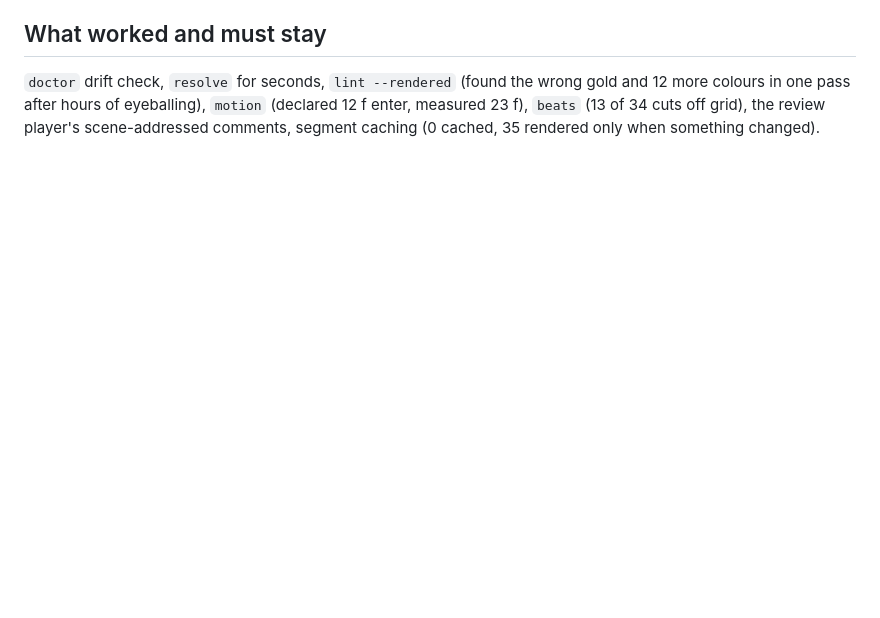
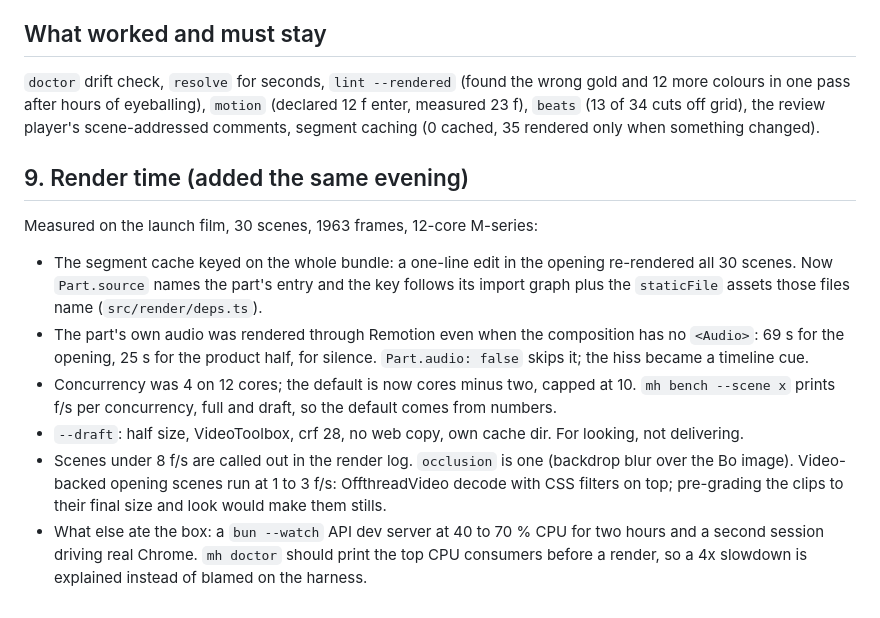
Before and after one commit to luishenrich/motion-harness, a Markdown page: docs/lessons-2026-09-05.md, the part around the change. Rendered like a GitHub page; blank space fills up the shorter version.

Commit message:
docs: render-time lessons

```diff
--- a/docs/lessons-2026-09-05.md
+++ b/docs/lessons-2026-09-05.md
@@ -106,3 +106,24 @@ A full render with audio and web copy is 100 to 190 s; one scene fix costs the w
 more colours in one pass after hours of eyeballing), `motion` (declared 12 f enter, measured
 23 f), `beats` (13 of 34 cuts off grid), the review player's scene-addressed comments, segment
 caching (0 cached, 35 rendered only when something changed).
+
+## 9. Render time (added the same evening)
+
+Measured on the launch film, 30 scenes, 1963 frames, 12-core M-series:
+
+- The segment cache keyed on the whole bundle: a one-line edit in the opening re-rendered
+  all 30 scenes. Now `Part.source` names the part's entry and the key follows its import graph
+  plus the `staticFile` assets those files name (`src/render/deps.ts`).
+- The part's own audio was rendered through Remotion even when the composition has no
+  `<Audio>`: 69 s for the opening, 25 s for the product half, for silence. `Part.audio: false`
+  skips it; the hiss became a timeline cue.
+- Concurrency was 4 on 12 cores; the default is now cores minus two, capped at 10. `mh bench
+  --scene x` prints f/s per concurrency, full and draft, so the default comes from numbers.
+- `--draft`: half size, VideoToolbox, crf 28, no web copy, own cache dir. For looking, not
+  delivering.
+- Scenes under 8 f/s are called out in the render log. `occlusion` is one (backdrop blur over
+  the Bo image). Video-backed opening scenes run at 1 to 3 f/s: OffthreadVideo decode with CSS
+  filters on top; pre-grading the clips to their final size and look would make them stills.
+- What else ate the box: a `bun --watch` API dev server at 40 to 70 % CPU for two hours and a
+  second session driving real Chrome. `mh doctor` should print the top CPU consumers before a
+  render, so a 4x slowdown is explained instead of blamed on the harness.
```
